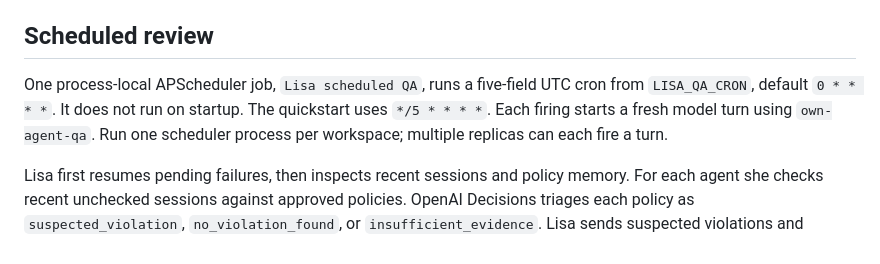
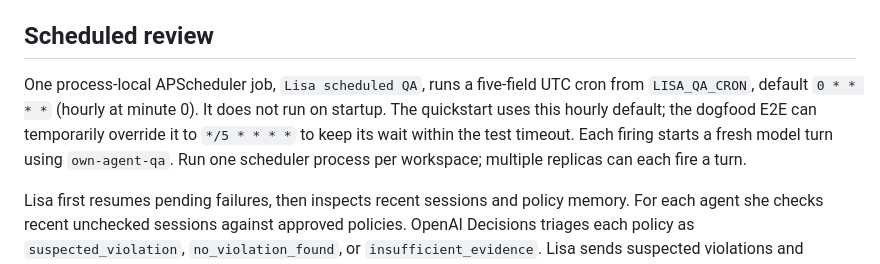
Before and after one commit to softprobe/thelake, a Markdown page: docs/architecture/lisa-qa.md, the part around the change. Rendered like a GitHub page.

Commit message:
docs: default Lisa QA to hourly

```diff
--- a/docs/architecture/lisa-qa.md
+++ b/docs/architecture/lisa-qa.md
@@ -89,8 +89,10 @@ can be launched by another backend with the same trusted workspace context.
 ## Scheduled review
 
 One process-local APScheduler job, `Lisa scheduled QA`, runs a five-field UTC cron
-from `LISA_QA_CRON`, default `0 * * * *`. It does not run on startup. The quickstart
-uses `*/5 * * * *`. Each firing starts a fresh model turn using `own-agent-qa`.
+from `LISA_QA_CRON`, default `0 * * * *` (hourly at minute 0). It does not run on
+startup. The quickstart uses this hourly default; the dogfood E2E can temporarily
+override it to `*/5 * * * *` to keep its wait within the test timeout. Each firing
+starts a fresh model turn using `own-agent-qa`.
 Run one scheduler process per workspace; multiple replicas can each fire a turn.
 
 Lisa first resumes pending failures, then inspects recent sessions and policy
```
Also changed, not shown: docs/quickstart.md (+3 -3 lines), 1 other file.
